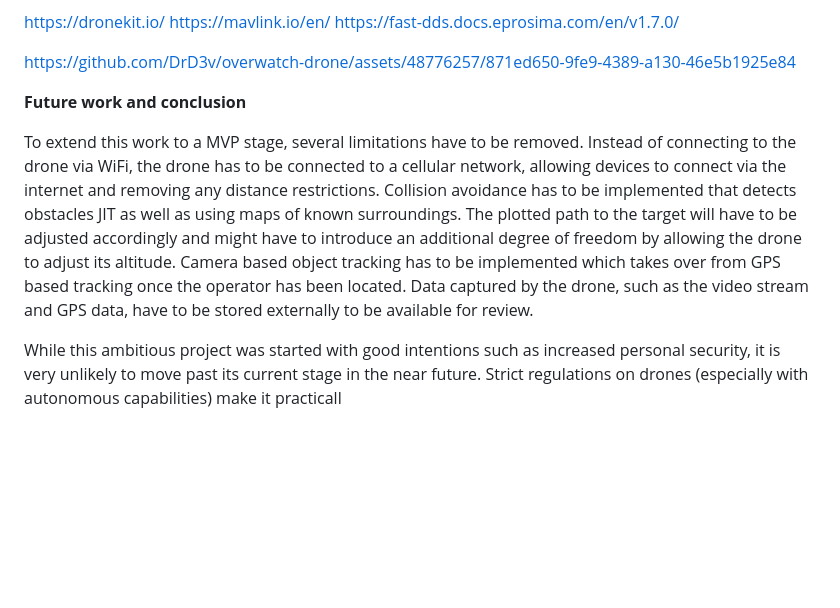
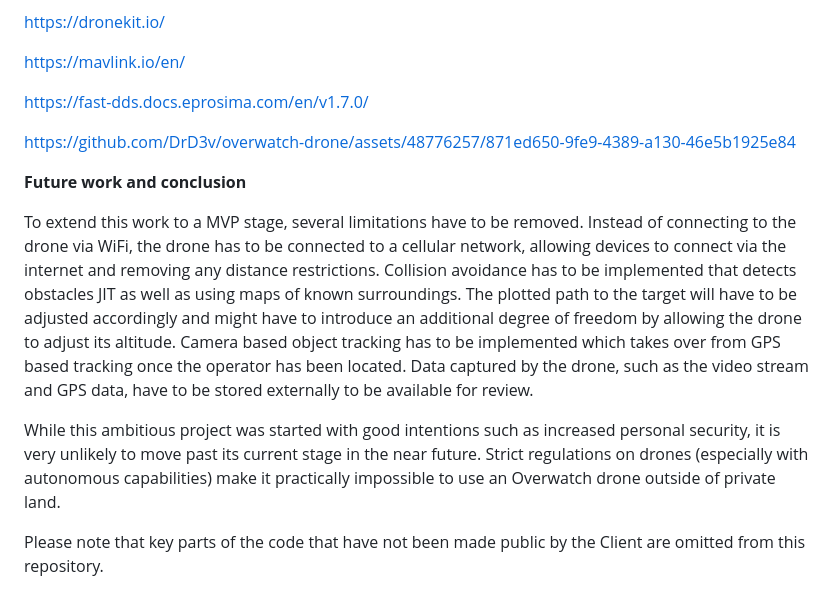
Before and after one commit to DrD3v/overwatch-drone, a Markdown page: README.md, the part around the change. Rendered like a GitHub page; blank space fills up the shorter version.

```diff
--- a/README.md
+++ b/README.md
@@ -38,7 +38,9 @@ Once the operator dismisses the drone via smartphone, it retraces its flightpath
 The drone will also return to home when a low battery signal is received.
 
 https://dronekit.io/
+
 https://mavlink.io/en/
+
 https://fast-dds.docs.eprosima.com/en/v1.7.0/
 
 https://github.com/DrD3v/overwatch-drone/assets/48776257/871ed650-9fe9-4389-a130-46e5b1925e84
@@ -52,4 +54,6 @@ Collision avoidance has to be implemented that detects obstacles JIT as well as
 Camera based object tracking has to be implemented which takes over from GPS based tracking once the operator has been located.
 Data captured by the drone, such as the video stream and GPS data, have to be stored externally to be available for review.
 
-While this ambitious project was started with good intentions such as increased personal security, it is very unlikely to move past its current stage in the near future. Strict regulations on drones (especially with autonomous capabilities) make it practicall
+While this ambitious project was started with good intentions such as increased personal security, it is very unlikely to move past its current stage in the near future. Strict regulations on drones (especially with autonomous capabilities) make it practically impossible to use an Overwatch drone outside of private land.
+
+Please note that key parts of the code that have not been made public by the Client are omitted from this repository.
```
